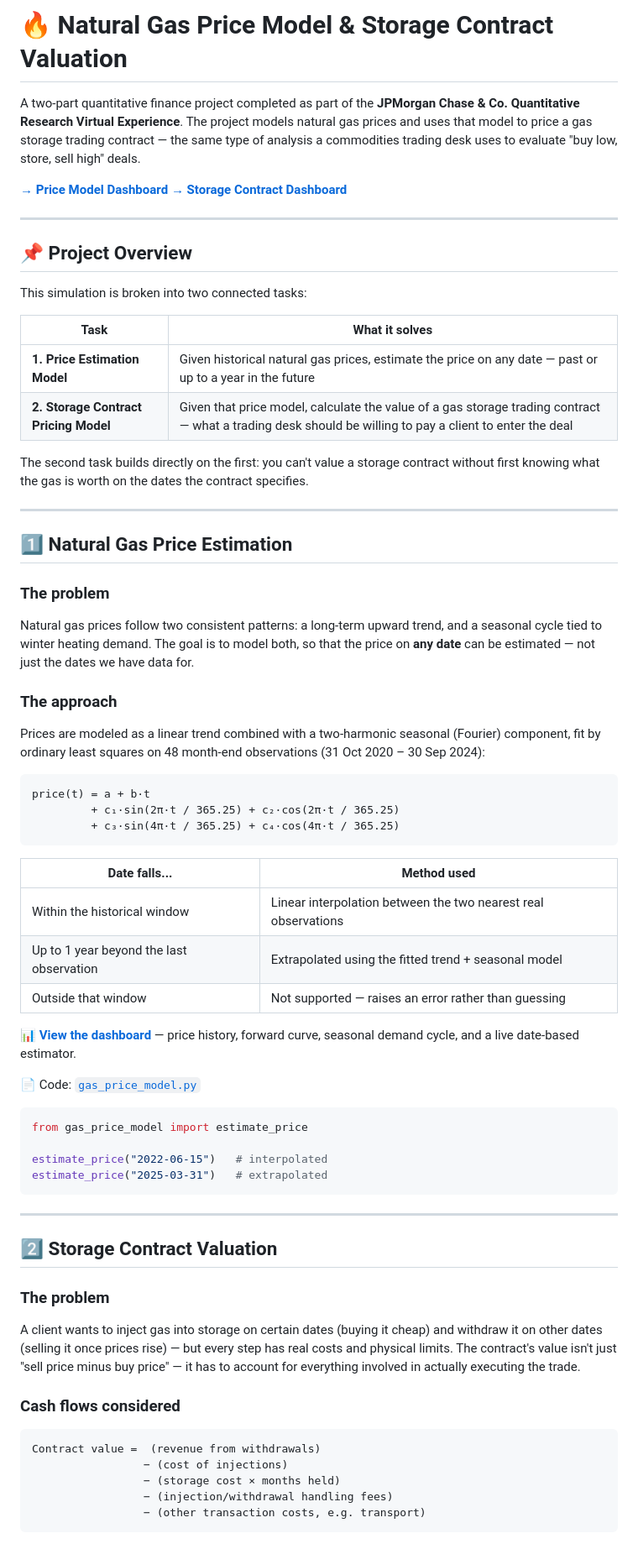
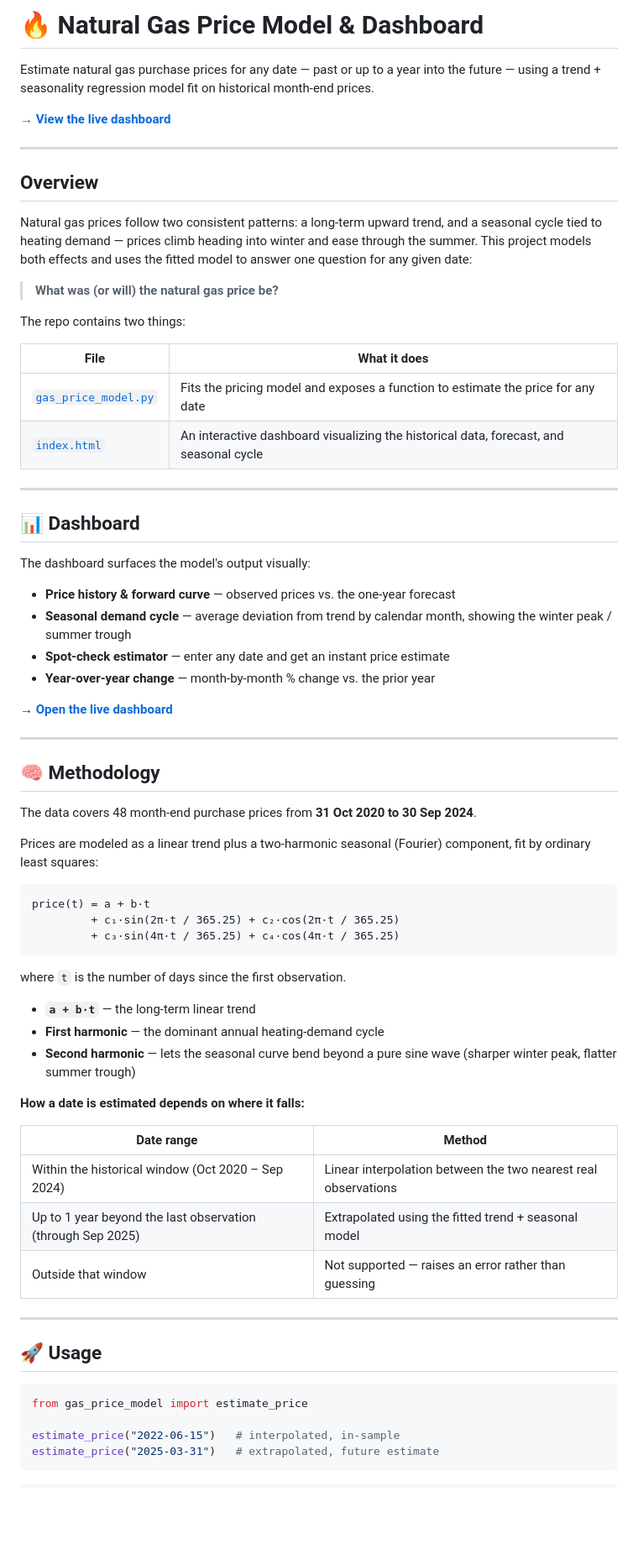
Before and after one commit to gyalbdata/nat_gas_dashboard.html, a Markdown page: README.md, the part around one of its changes. Shown at 84% size. Rendered like a GitHub page; blank space fills up the shorter version.

Commit message:
Revise README for natural gas price model project
Updated project title and overview, added dashboard links, and refined methodology section.

````diff
--- a/README.md
+++ b/README.md
@@ -1,32 +1,44 @@
-# 🔥 Natural Gas Price Model & Storage Contract Valuation
+# 🔥 Natural Gas Price Model & Dashboard
 
-A two-part quantitative finance project completed as part of the **JPMorgan Chase & Co. Quantitative Research Virtual Experience**. The project models natural gas prices and uses that model to price a gas storage trading contract — the same type of analysis a commodities trading desk uses to evaluate "buy low, store, sell high" deals.
+Estimate natural gas purchase prices for any date — past or up to a year into the future — using a trend + seasonality regression model fit on historical month-end prices.
 
-**[→ Price Model Dashboard](https://gyalbdata.github.io/index.html/)**
-**[→ Storage Contract Dashboard](https://gyalbdata.github.io/storage_contract_dashboard.html/)**
+**[→ View the live dashboard](https://gyalbdata.github.io/nat_gas_dashboard.html/)**
 
 ---
 
-## 📌 Project Overview
+## Overview
 
-This simulation is broken into two connected tasks:
+Natural gas prices follow two consistent patterns: a long-term upward trend, and a seasonal cycle tied to heating demand — prices climb heading into winter and ease through the summer. This project models both effects and uses the fitted model to answer one question for any given date:
 
-| Task | What it solves |
+> **What was (or will) the natural gas price be?**
+
+The repo contains two things:
+
+| File | What it does |
 |---|---|
-| **1. Price Estimation Model** | Given historical natural gas prices, estimate the price on any date — past or up to a year in the future |
-| **2. Storage Contract Pricing Model** | Given that price model, calculate the value of a gas storage trading contract — what a trading desk should be willing to pay a client to enter the deal |
-
-The second task builds directly on the first: you can't value a storage contract without first knowing what the gas is worth on the dates the contract specifies.
+| [`gas_price_model.py`](./gas_price_model.py) | Fits the pricing model and exposes a function to estimate the price for any date |
+| [`index.html`](./index.html) | An interactive dashboard visualizing the historical data, forecast, and seasonal cycle |
 
 ---
 
-## 1️⃣ Natural Gas Price Estimation
+## 📊 Dashboard
 
-### The problem
-Natural gas prices follow two consistent patterns: a long-term upward trend, and a seasonal cycle tied to winter heating demand. The goal is to model both, so that the price on **any date** can be estimated — not just the dates we have data for.
+The dashboard surfaces the model's output visually:
 
-### The approach
-Prices are modeled as a linear trend combined with a two-harmonic seasonal (Fourier) component, fit by ordinary least squares on 48 month-end observations (31 Oct 2020 – 30 Sep 2024):
+- **Price history & forward curve** — observed prices vs. the one-year forecast
+- **Seasonal demand cycle** — average deviation from trend by calendar month, showing the winter peak / summer trough
+- **Spot-check estimator** — enter any date and get an instant price estimate
+- **Year-over-year change** — month-by-month % change vs. the prior year
+
+→ **[Open the live dashboard](https://gyalbdata.github.io/nat_gas_dashboard.html/)**
+
+---
+
+## 🧠 Methodology
+
+The data covers 48 month-end purchase prices from **31 Oct 2020 to 30 Sep 2024**.
+
+Prices are modeled as a linear trend plus a two-harmonic seasonal (Fourier) component, fit by ordinary least squares:
 
 ```
 price(t) = a + b·t
@@ -34,37 +46,27 @@ price(t) = a + b·t
          + c₃·sin(4π·t / 365.25) + c₄·cos(4π·t / 365.25)
 ```
 
-| Date falls... | Method used |
+where `t` is the number of days since the first observation.
+
+- **`a + b·t`** — the long-term linear trend
+- **First harmonic** — the dominant annual heating-demand cycle
+- **Second harmonic** — lets the seasonal curve bend beyond a pure sine wave (sharper winter peak, flatter summer trough)
+
+**How a date is estimated depends on where it falls:**
+
+| Date range | Method |
 |---|---|
-| Within the historical window | Linear interpolation between the two nearest real observations |
-| Up to 1 year beyond the last observation | Extrapolated using the fitted trend + seasonal model |
+| Within the historical window (Oct 2020 – Sep 2024) | Linear interpolation between the two nearest real observations |
+| Up to 1 year beyond the last observation (through Sep 2025) | Extrapolated using the fitted trend + seasonal model |
 | Outside that window | Not supported — raises an error rather than guessing |
 
-📊 **[View the dashboard](https://gyalbdata.github.io/index.html/)** — price history, forward curve, seasonal demand cycle, and a live date-based estimator.
+---
 
-📄 Code: [`gas_price_model.py`](./gas_price_model.py)
+## 🚀 Usage
 
 ```python
 from gas_price_model import estimate_price
 
-estimate_price("2022-06-15")   # interpolated
-estimate_price("2025-03-31")   # extrapolated
+estimate_price("2022-06-15")   # interpolated, in-sample
+estimate_price("2025-03-31")   # extrapolated, future estimate
 ```
-
----
-
-## 2️⃣ Storage Contract Valuation
-
-### The problem
-A client wants to inject gas into storage on certain dates (buying it cheap) and withdraw it on other dates (selling it once prices rise) — but every step has real costs and physical limits. The contract's value isn't just "sell price minus buy price" — it has to account for everything involved in actually executing the trade.
-
-### Cash flows considered
-
-```
-Contract value =  (revenue from withdrawals)
-                 − (cost of injections)
-                 − (storage cost × months held)
-                 − (injection/withdrawal handling fees)
-                 − (other transaction costs, e.g. transport)
-```
-
````
Also changed, not shown: other parts of README.md (+8 -61 lines).
